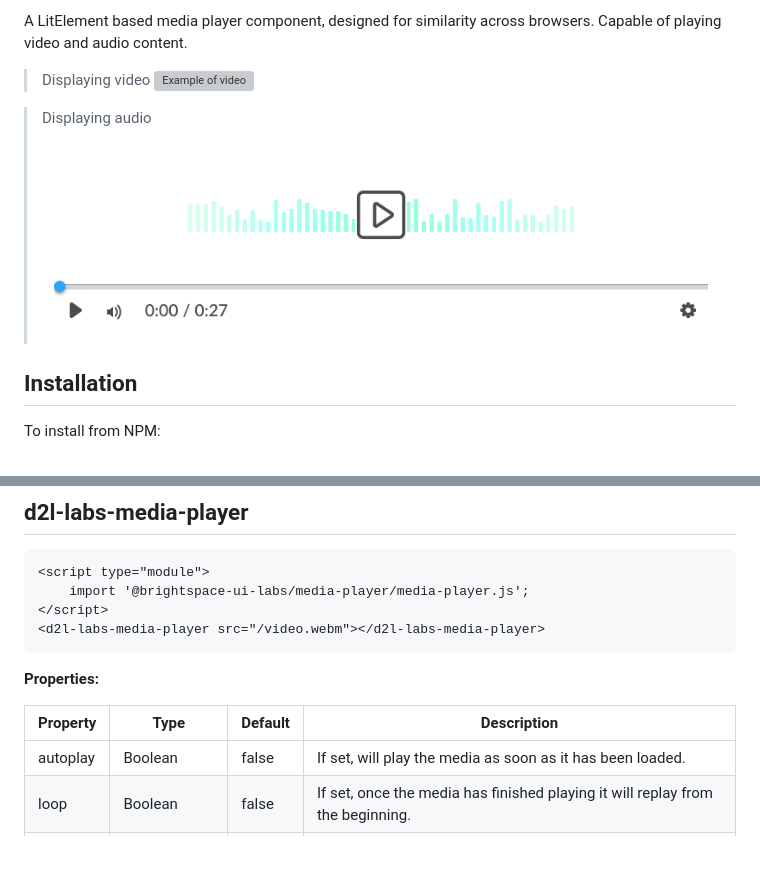
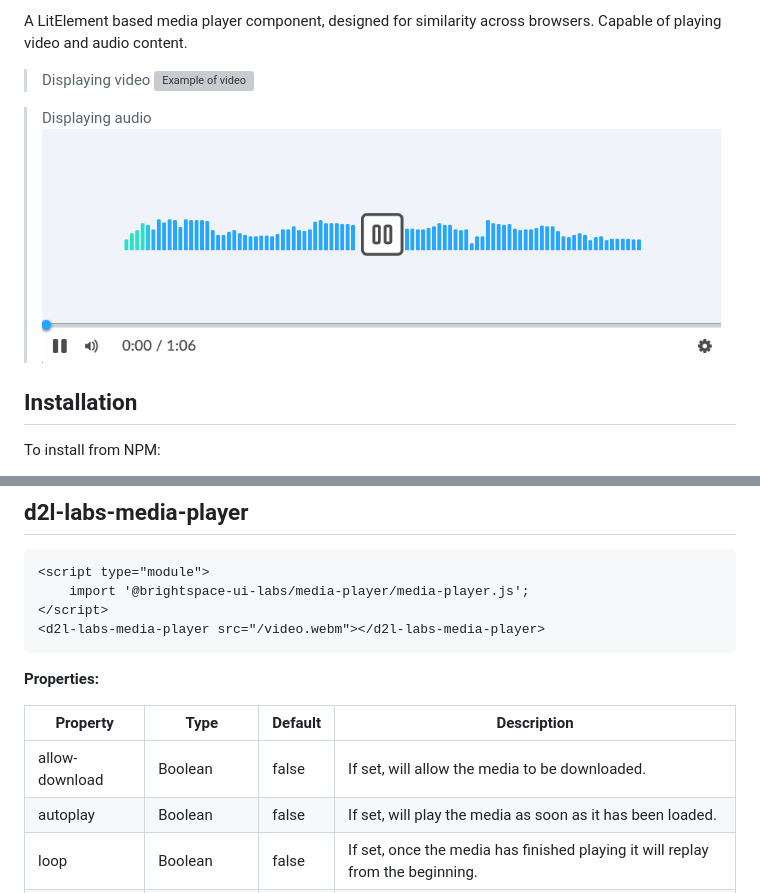
Before and after one commit to brightspace-bot/media-player, a Markdown page: README.md, 2 parts joined by grey strips. GitHub-like rendering; pictures changed too: demo/example-audio.gif (added); blank space fills up the shorter version; grey boxes are pictures that could not be loaded.

```diff
--- a/README.md
+++ b/README.md
@@ -25,6 +25,6 @@ A LitElement based media player component, designed for similarity across browse
 
 > Displaying audio
-![Example of audio](demo/example-audio.png)
+![Example of audio](demo/example-audio.gif)
 
 ## Installation
 
@@ -47,6 +47,7 @@ npm install @brightspace-ui-labs/media-player
 
 | Property | Type | Default | Description |
 |--|--|--|--|
+| allow-download| Boolean | false | If set, will allow the media to be downloaded.
 | autoplay | Boolean | false | If set, will play the media as soon as it has been loaded. |
 | loop | Boolean | false | If set, once the media has finished playing it will replay from the beginning. |
 | poster | String | null | URL of the image to display in place of the media before it has loaded. |
```
Also changed, not shown: other parts of README.md (+1 -1 lines), 1 other file.
